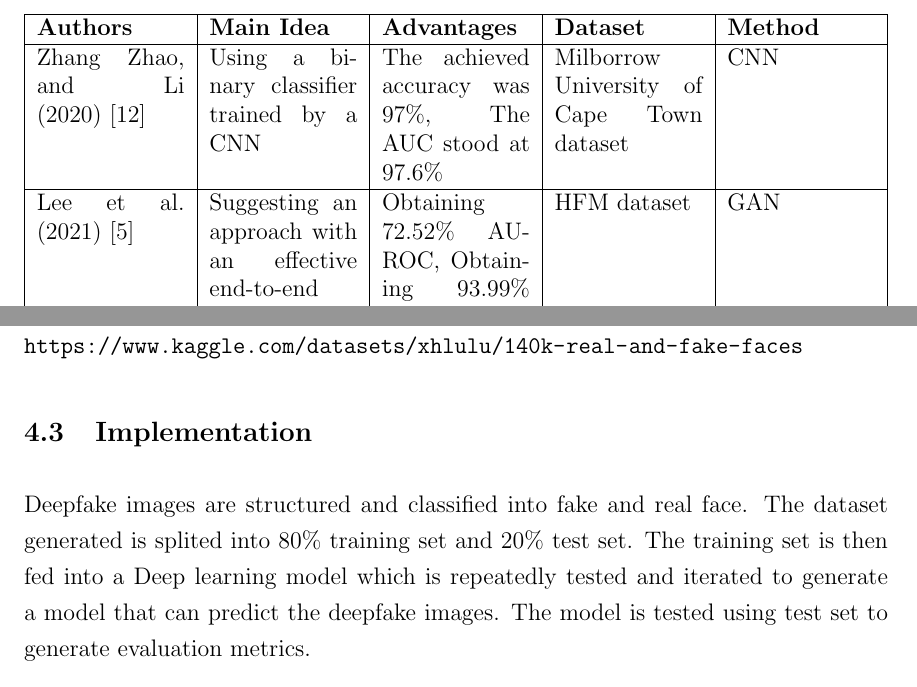
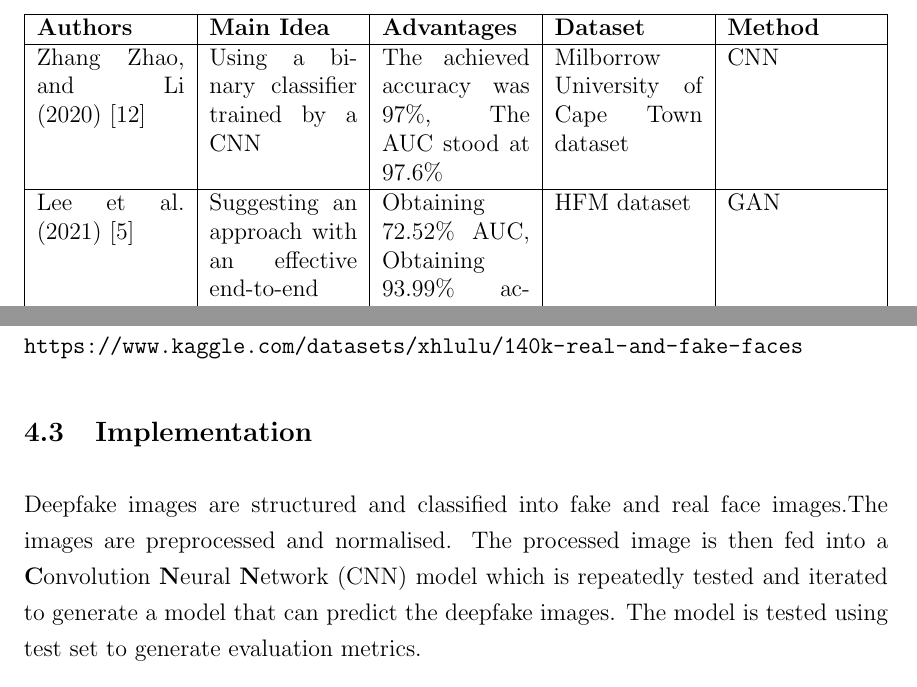
Before and after one commit to SarjyantShrestha/Deep-Fake-Detection-proposal, a LaTeX thesis (main.tex, which reads chapter/chapter_2.tex, chapter/chapter_5.tex): two parts of pages 13 and 20 of 25, joined at a grey line, cut so that both start at the same text. Compiled offline with pdfLaTeX.

Commit message:
arcshort

```diff
--- a/chapter/chapter_2.tex
+++ b/chapter/chapter_2.tex
@@ -28,11 +28,11 @@ There have been many approaches to detect image deepfake. Figure 1 (Heidari et a
 \begin{tabularx}{\textwidth}{|X|X|X|X|X|}
   \hline
   \textbf{Authors} & \textbf{Main Idea} & \textbf{Advantages} & \textbf{Dataset} & \textbf{Method} \\ \hline
-  Zhang Zhao, and Li (2020) \cite{zhang2020novel} & Using a binary classifier trained by a CNN & The achieved accuracy was 97\%, The AUC stood at 97.6\% & Milborrow University of Cape Town dataset & CNN \\ \hline
-  Lee et al. (2021) \cite{lee2021detecting}& Suggesting an approach with an effective end-to-end false face detection pipeline  that can identify fake face pictures. & Obtaining 72.52\% AUROC, Obtaining 93.99\% accuracy on difficult low-resolution pictures & HFM dataset & GAN \\ \hline
-  Guo et al. (2021) \cite{guo2021fake}& Providing a preprocessing module named AMTEN for face image forensics & AMTENnet achieves an average accuracy of up to 98.52\%, Achieves desirable preprocessing & HEF dataset & CNN \\ \hline
-  Guarnera et al. (2020) \cite{guarnera2020fighting} & Presenting an expectation-maximization method trained to identify and extract a fingerprint & Obtaining a 93\% accuracy rate, In a real-world scenario, efficacy is demonstrated, High robustness & The FACEAPP, a dataset, and CELEBA images & Expectation-maximization + CNN \\ \hline
-  I.-J. Yu et al. (2020) \cite{yu2020manipulation} & Presenting the MCNet to utilize multi-domain spatial, frequency, and compression domain characteristics & High robustness, High accuracy & ALASKA dataset & CNN \\ \hline
+  Zhang Zhao, and Li (2020) \cite{zhang2020novel} & Using a binary classifier trained by a \acrshort{cnn} & The achieved accuracy was 97\%, The \acrshort{auc} stood at 97.6\% & Milborrow University of Cape Town dataset & \acrshort{cnn} \\ \hline
+  Lee et al. (2021) \cite{lee2021detecting}& Suggesting an approach with an effective end-to-end false face detection pipeline  that can identify fake face pictures. & Obtaining 72.52\% \acrshort{auc}, Obtaining 93.99\% accuracy on difficult low-resolution pictures & HFM dataset & GAN \\ \hline
+  Guo et al. (2021) \cite{guo2021fake}& Providing a preprocessing module named \acrshort{amten} for face image forensics & \acrshort{amten}net achieves an average accuracy of up to 98.52\%, Achieves desirable preprocessing & HEF dataset & \acrshort{cnn} \\ \hline
+  Guarnera et al. (2020) \cite{guarnera2020fighting} & Presenting an expectation-maximization method trained to identify and extract a fingerprint & Obtaining a 93\% accuracy rate, In a real-world scenario, efficacy is demonstrated, High robustness & The FACEAPP, a dataset, and CELEBA images & Expectation-maximization + \acrshort{cnn} \\ \hline
+  I.-J. Yu et al. (2020) \cite{yu2020manipulation} & Presenting the MCNet to utilize multi-domain spatial, frequency, and compression domain characteristics & High robustness, High accuracy & ALASKA dataset & \acrshort{cnn} \\ \hline
 \end{tabularx}
 \end{table}
 
--- a/chapter/chapter_5.tex
+++ b/chapter/chapter_5.tex
@@ -12,7 +12,7 @@
         \url{https://www.kaggle.com/datasets/xhlulu/140k-real-and-fake-faces}
 
         \section{Implementation}
-        Deepfake images are structured and classified into fake and real face. The dataset generated is splited into 80\% training set and 20\% test set. The training set is then fed into a Deep learning model which is repeatedly tested and iterated to generate a model that can predict the deepfake images. The model is tested using test set to generate evaluation metrics.
+        Deepfake images are structured and classified into fake and real face images.The images are preprocessed and normalised. The processed image is then fed into a \acrfull*{cnn} model which is repeatedly tested and iterated to generate a model that can predict the deepfake images. The model is tested using test set to generate evaluation metrics.
         \vspace{0.5in}
         \begin{figure}[hbt!]
             \center{
--- a/main.tex
+++ b/main.tex
@@ -22,8 +22,8 @@
 \makeglossaries
 \newacronym{gans}{GANs}{\textbf{G}enerative \textbf{A}dversarial \textbf{N}etworks}
 \newacronym{cnn}{CNN}{\textbf{C}onvolution \textbf{N}eural \textbf{N}etwork}
-\newacronym{auc}{AUC}{\textbf{A}rea \textbf{U}nder \textbf{T}he ROC \textbf{C}urve}
 \newacronym{roc}{ROC}{\textbf{R}eciever \textbf{O}perating \textbf{C}haracteristic \textbf{C}urve}
+\newacronym{auc}{AUC}{\textbf{A}rea \textbf{U}nder \textbf{T}he \acrshort*{roc} \textbf{C}urve}
 \newacronym{amten}{AMTEN}{\textbf{A}daptive \textbf{M}anipulation \textbf{T}races \textbf{E}xtraction \textbf{N}etwork}
 \newacronym{mcnet}{MCNet}{\textbf{M}ulti \textbf{L}evel \textbf{C}orrection \textbf{N}etwork}
 
```
Also changed, not shown: chapter/abstract.tex (+2 -2 lines), img/Block Diagram.png, chapter/chapter_2.tex (4 more changed lines), 1 other file.
